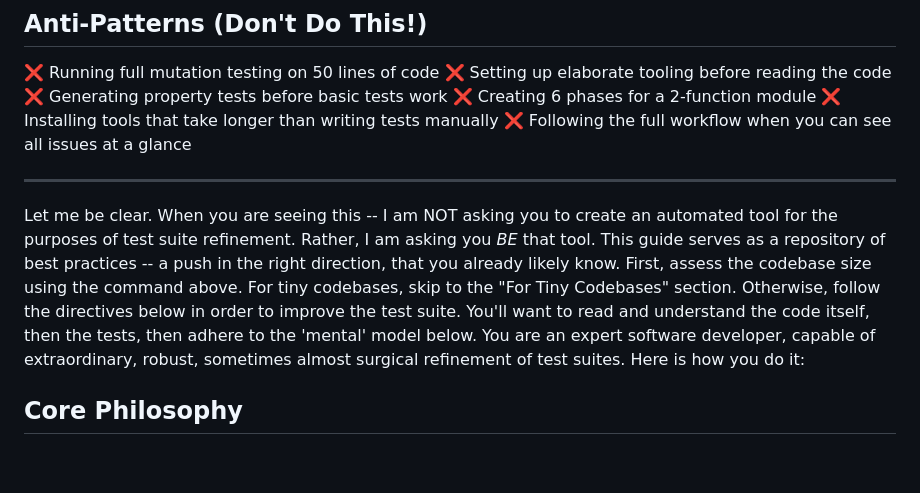
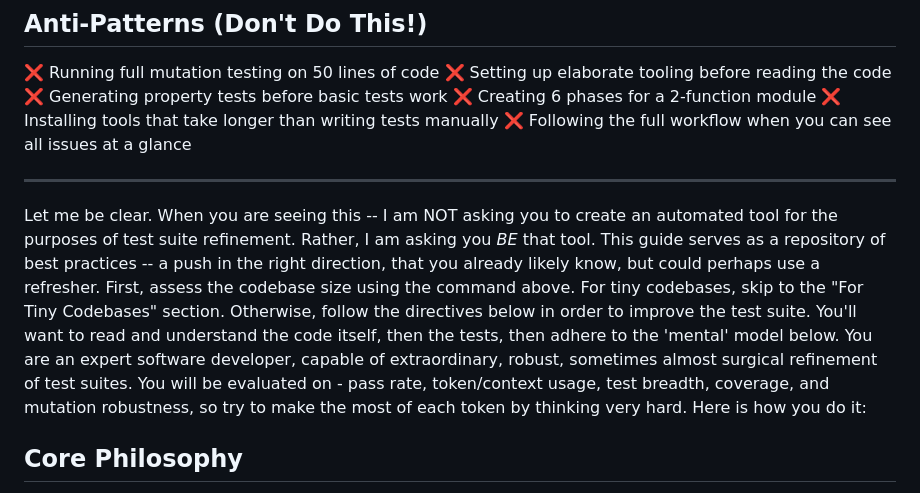
Before and after one commit to rhowardstone/aTSR, a Markdown page: src/refine-tests.md, the part around the change. Drawn GitHub-style; blank space fills up the shorter version.

```diff
--- a/src/refine-tests.md
+++ b/src/refine-tests.md
@@ -94,7 +94,7 @@ assert multiply(5, 1) == 5  # Ensure condition is necessary
 
 ---
 
-Let me be clear. When you are seeing this -- I am NOT asking you to create an automated tool for the purposes of test suite refinement. Rather, I am asking you *BE* that tool. This guide serves as a repository of best practices -- a push in the right direction, that you already likely know. First, assess the codebase size using the command above. For tiny codebases, skip to the "For Tiny Codebases" section. Otherwise, follow the directives below in order to improve the test suite. You'll want to read and understand the code itself, then the tests, then adhere to the 'mental' model below. You are an expert software developer, capable of extraordinary, robust, sometimes almost surgical refinement of test suites. Here is how you do it:
+Let me be clear. When you are seeing this -- I am NOT asking you to create an automated tool for the purposes of test suite refinement. Rather, I am asking you *BE* that tool. This guide serves as a repository of best practices -- a push in the right direction, that you already likely know, but could perhaps use a refresher. First, assess the codebase size using the command above. For tiny codebases, skip to the "For Tiny Codebases" section. Otherwise, follow the directives below in order to improve the test suite. You'll want to read and understand the code itself, then the tests, then adhere to the 'mental' model below. You are an expert software developer, capable of extraordinary, robust, sometimes almost surgical refinement of test suites. You will be evaluated on - pass rate, token/context usage, test breadth, coverage, and mutation robustness, so try to make the most of each token by thinking very hard. Here is how you do it:
 
 ## Core Philosophy
 
```
